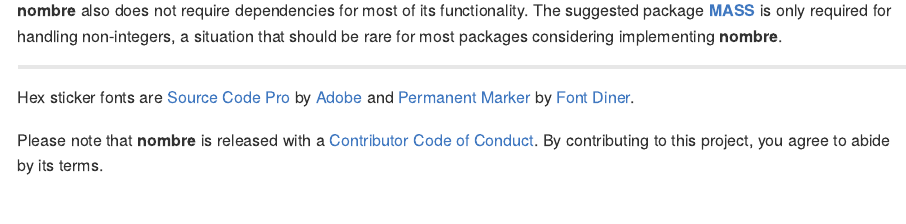
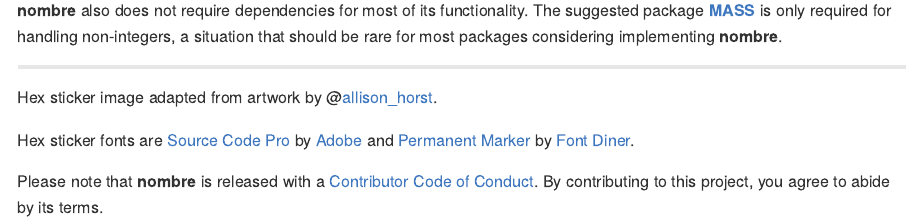
Before and after one commit to rossellhayes/nombre, an R Markdown document (README.Rmd): the page in a window 1100 px wide, from 1880 px down. The pictures show the output file README.md that the author committed with the source, drawn offline in the style of GitHub; badge pictures from the web are left out.

Commit message:
Credit artwork and reorder badges

```diff
--- a/README.Rmd
+++ b/README.Rmd
@@ -94,6 +94,9 @@ The suggested package [**MASS**](https://cran.r-project.org/web/packages/MASS/)
 
 ---
 
+Hex sticker image adapted from artwork by
+@[allison_horst](https://github.com/allisonhorst/stats-illustrations).
+
 Hex sticker fonts are
 [Source Code Pro](https://github.com/adobe-fonts/source-code-pro) by
 [Adobe](https://adobe.com) and
```
Also changed, not shown: README.md, README.Rmd (2 more changed lines).
